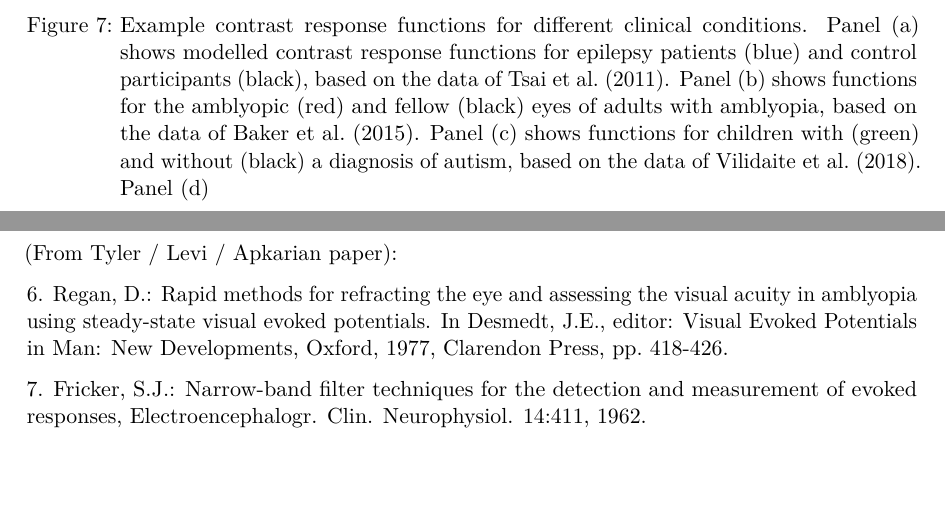
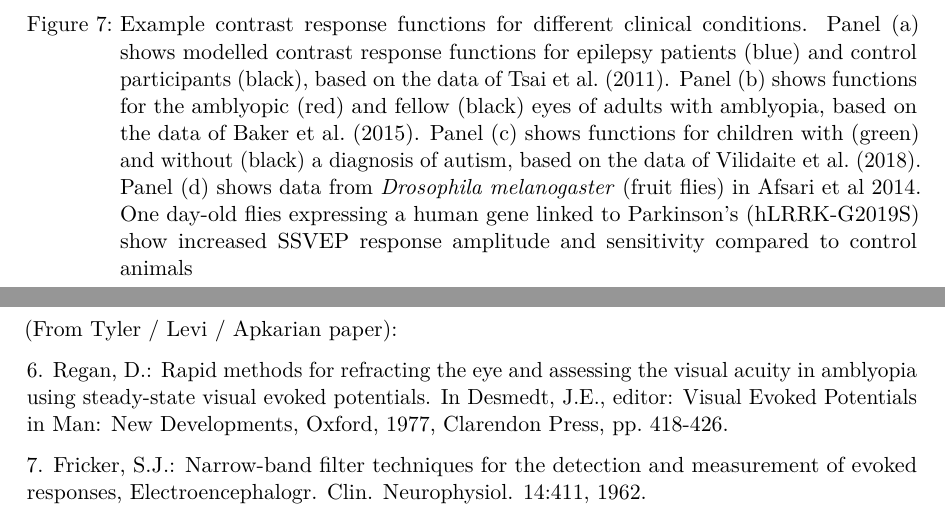
Before and after one commit to wadelab/contrastReviewPaper, a LaTeX document (review.tex): two parts of pages 12 and 13 of 21, joined at a grey line, cut so that both start at the same text, the shorter picture padded with empty space. Compiled offline with pdfLaTeX.

Commit message:
Added more figure cation, grids

```diff
--- a/review.tex
+++ b/review.tex
@@ -696,7 +696,11 @@ response functions for epilepsy patients (blue) and control participants
 functions for the amblyopic (red) and fellow (black) eyes of adults with
 amblyopia, based on the data of Baker et al.~(2015). Panel (c) shows
 functions for children with (green) and without (black) a diagnosis of
-autism, based on the data of Vilidaite et al.~(2018). Panel (d)}
+autism, based on the data of Vilidaite et al.~(2018). Panel (d) shows
+data from \emph{Drosophila melanogaster} (fruit flies) in Afsari et al
+2014. One day-old flies expressing a human gene linked to Parkinson's
+(hLRRK-G2019S) show increased SSVEP response amplitude and sensitivity
+compared to control animals}
 
 \end{figure}%
 
```
Also changed, not shown: review.pdf, review_files/figure-pdf/fig-centresurround-output-1.pdf, review_files/figure-pdf/fig-contrastresponsefunction-output-1.pdf, review_files/figure-pdf/fig-intermodulation-output-1.pdf, review_files/figure-pdf/fig-plotclinical-output-1.pdf, review_files/figure-pdf/fig-plotsinewaves-output-1.pdf, review_files/figure-pdf/fig-plotspectra-output-1.pdf, review_files/figure-pdf/fig-sweepvep-output-1.pdf, 1 other file.
